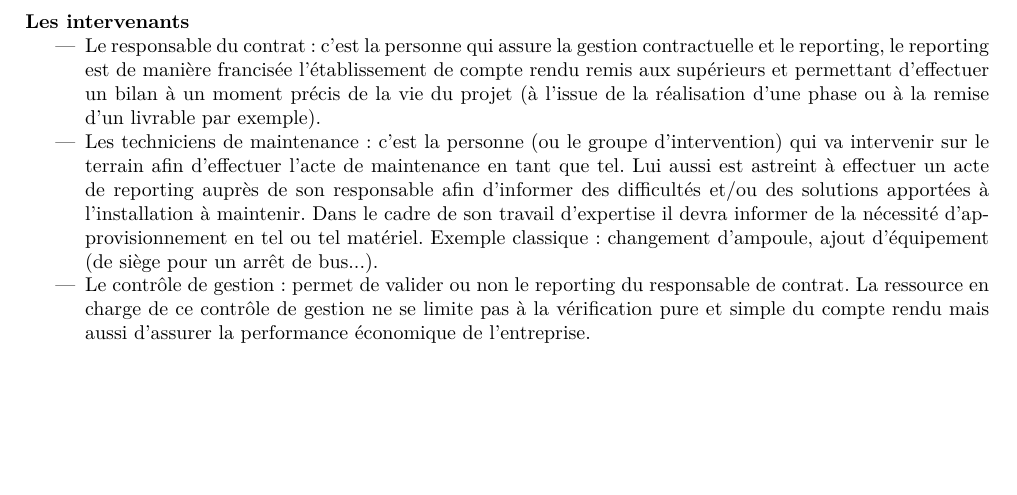
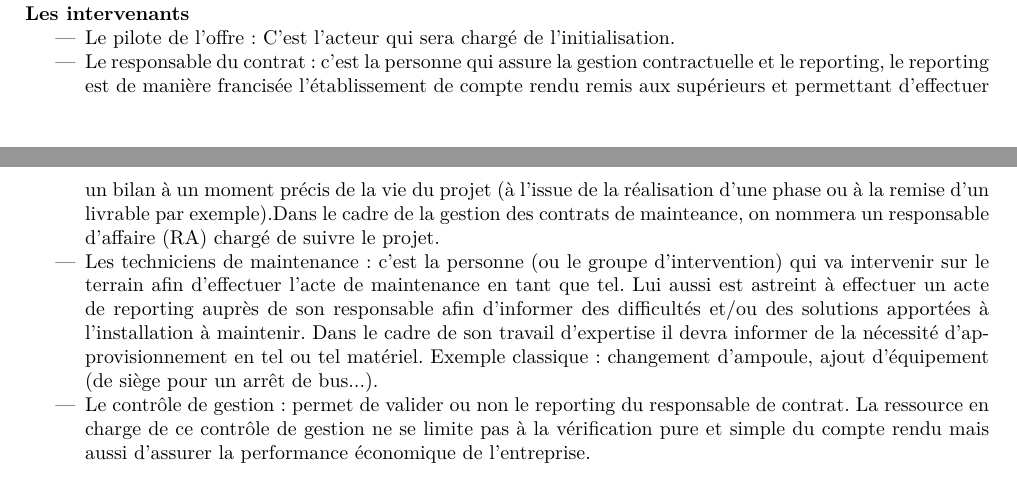
Before and after one commit to hexanome/pld-spie, a LaTeX document (Livrables/Expression_Besoins/Expression_Besoins_Final.tex, which reads Livrables/Expression_Besoins/Expression_Besoins.tex): part of page 4 of 7 before the commit and two parts of pages 4 and 5 of 8 after it, the two joined at a grey line, cut so that both start at the same text, the shorter picture padded with empty space. Compiled offline with pdfLaTeX.

```diff
--- a/Livrables/Expression_Besoins/Expression_Besoins.tex
+++ b/Livrables/Expression_Besoins/Expression_Besoins.tex
@@ -81,7 +85,8 @@
 \paragraph{Les intervenants}
 
 \begin{itemize}
-\item Le responsable du contrat : c’est la personne qui assure la gestion contractuelle et le reporting, le reporting est de manière francisée l’établissement de compte rendu remis aux supérieurs et permettant d’effectuer un bilan à un moment précis de la vie du projet (à l’issue de la réalisation d’une phase ou à la remise d’un livrable par exemple).
+\item Le pilote de l'offre : C'est l'acteur qui sera chargé de l'initialisation.%
+\item Le responsable du contrat : c’est la personne qui assure la gestion contractuelle et le reporting, le reporting est de manière francisée l’établissement de compte rendu remis aux supérieurs et permettant d’effectuer un bilan à un moment précis de la vie du projet (à l’issue de la réalisation d’une phase ou à la remise d’un livrable par exemple).Dans le cadre de la gestion des contrats de mainteance, on nommera un responsable d'affaire (RA) chargé de suivre le projet.
 \item Les techniciens de maintenance : c’est la personne (ou le groupe d’intervention) qui va intervenir sur le terrain afin d'effectuer l’acte de maintenance en tant que tel. Lui aussi est astreint à effectuer un acte de reporting auprès de son responsable afin d’informer des difficultés et/ou des solutions apportées à l’installation à maintenir. Dans le cadre de son travail d’expertise il devra informer de la nécessité d’approvisionnement en tel ou tel matériel. Exemple classique : changement d’ampoule, ajout d'équipement (de siège pour un arrêt de bus...).
 \item Le contrôle de gestion : permet de valider ou non le reporting du responsable de contrat. La ressource en charge de ce contrôle de gestion ne se limite pas à la vérification pure et simple du compte rendu mais aussi d’assurer la performance économique de l’entreprise.
 \end{itemize}
```
Also changed, not shown: Livrables/Expression_Besoins/Expression_Besoins_Final.pdf, Livrables/RessourcesPNG/DiagrammeOrganisationnelSPIE.png (deleted), Livrables/RessourcesPNG/SimplificationProcessusDeMaintenanceSPIE.png (deleted), Livrables/RessourcesPNG/TerritoireSPIE.jpg (deleted), Livrables/Expression_Besoins/Expression_Besoins.tex (4 more changed lines), 3 other files.
